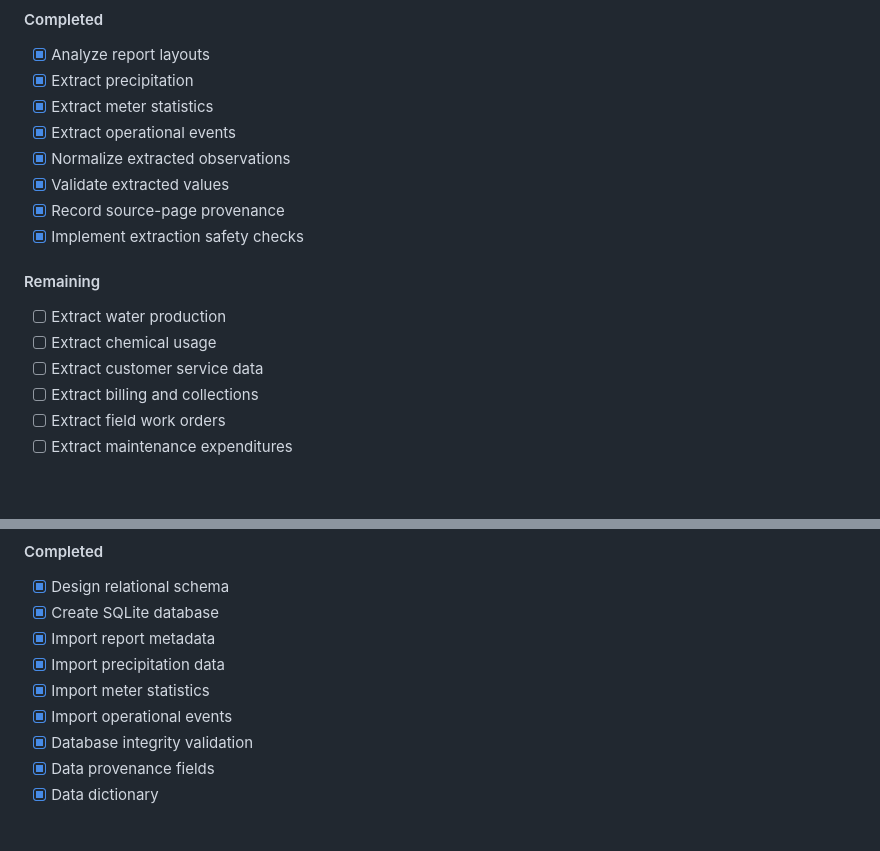
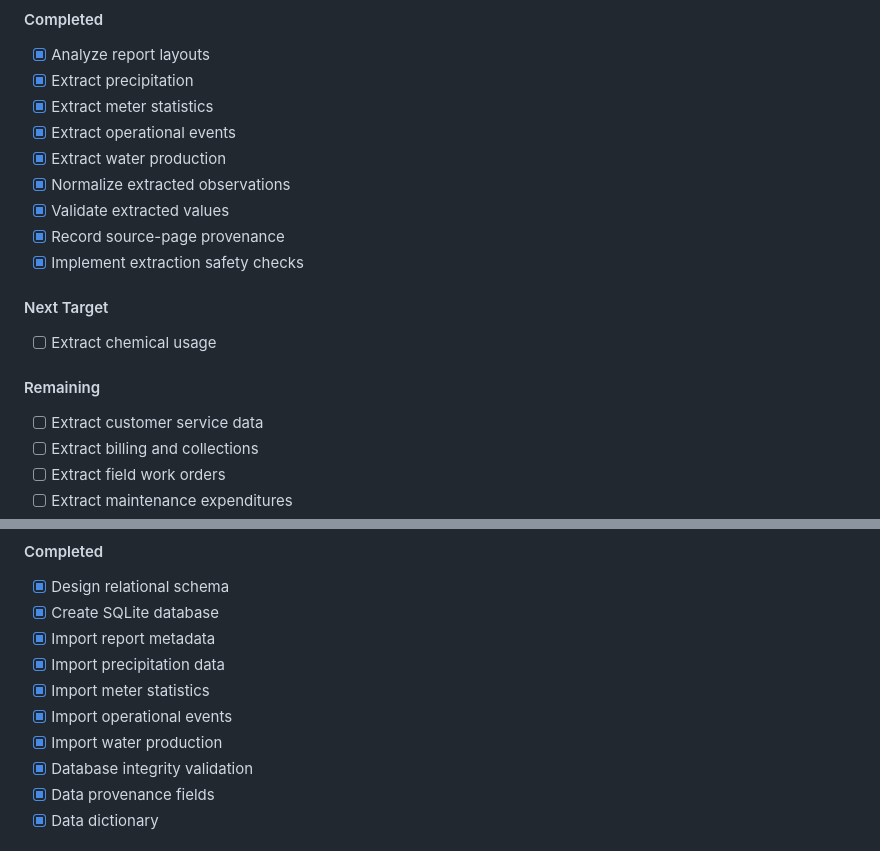
Before and after one commit to jesusperez404/water-conservation-analysis, a Markdown page: README.md, 2 parts joined by grey strips. Drawn GitHub-style; blank space fills up the shorter version.

```diff
--- a/README.md
+++ b/README.md
@@ -213,15 +222,18 @@ Additional dependencies will be added as the project develops.
 - [x] Extract precipitation
 - [x] Extract meter statistics
 - [x] Extract operational events
+- [x] Extract water production
 - [x] Normalize extracted observations
 - [x] Validate extracted values
 - [x] Record source-page provenance
 - [x] Implement extraction safety checks
 
+#### Next Target
+
+- [ ] Extract chemical usage
+
 #### Remaining
 
-- [ ] Extract water production
-- [ ] Extract chemical usage
 - [ ] Extract customer service data
 - [ ] Extract billing and collections
 - [ ] Extract field work orders
@@ -242,6 +254,7 @@ Additional dependencies will be added as the project develops.
 - [x] Import precipitation data
 - [x] Import meter statistics
 - [x] Import operational events
+- [x] Import water production
 - [x] Database integrity validation
 - [x] Data provenance fields
 - [x] Data dictionary
```
Also changed, not shown: other parts of README.md (+15 -5 lines), docs/data_dictionary.md (+28 -17 lines).
